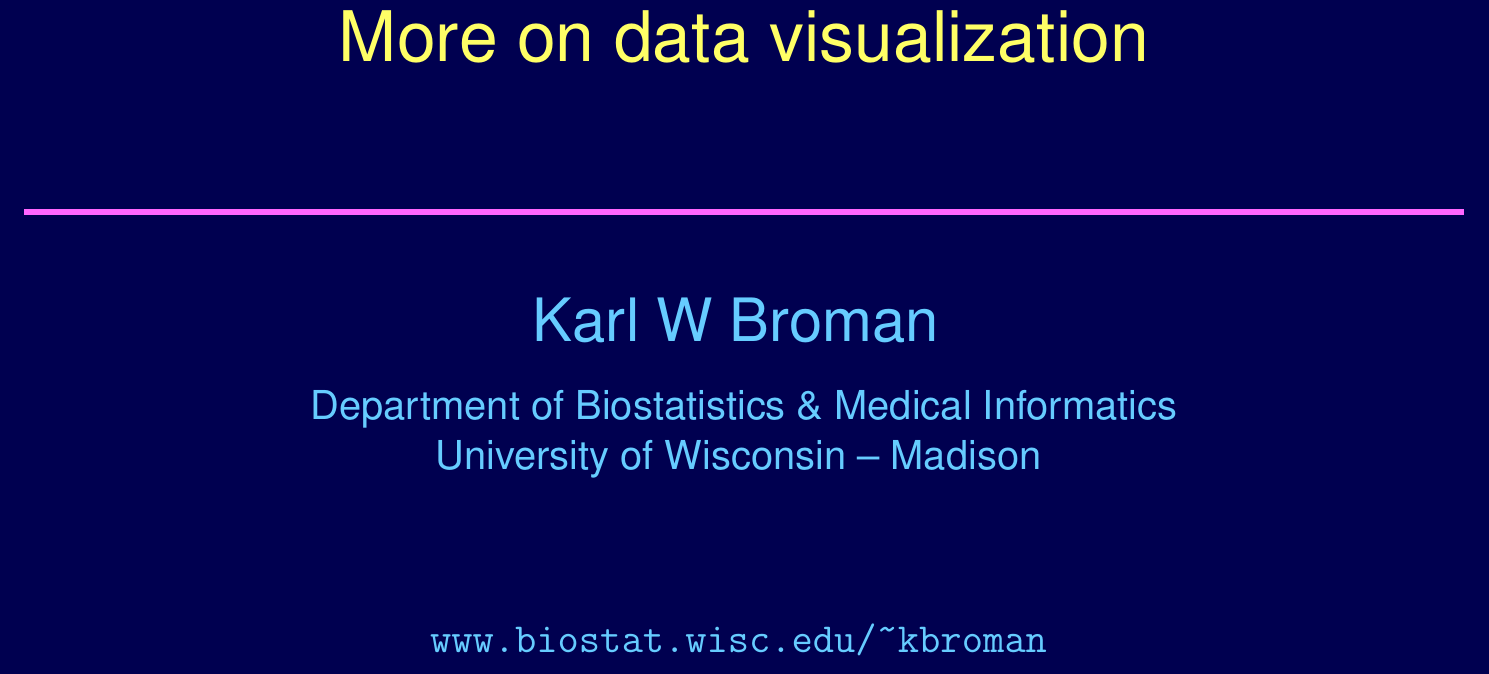
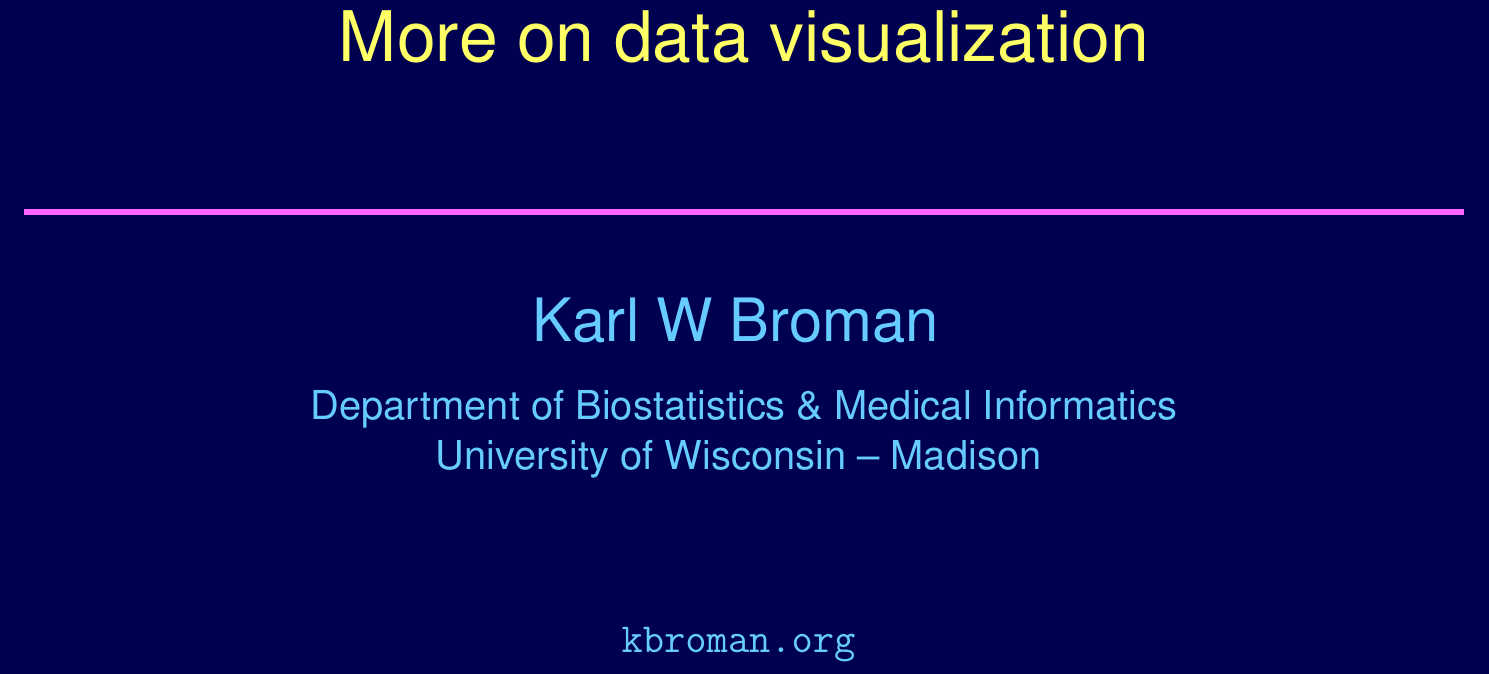
Before and after one commit to kbroman/Talk_Graphs, a LaTeX document (more_on_graphs.tex): part of page 1 of 15, cut so that both start at the same text. Compiled offline with pdfLaTeX.

Commit message:
Update links

```diff
--- a/more_on_graphs.tex
+++ b/more_on_graphs.tex
@@ -139,7 +139,7 @@
 \vspace{20mm}
 
 
-\verb|www.biostat.wisc.edu/~kbroman|
+\verb|kbroman.org|
 }
 
 \end{center}
```
Also changed, not shown: topten.tex (+1 -1 lines), Makefile, ReadMe.md, 2 other files.
